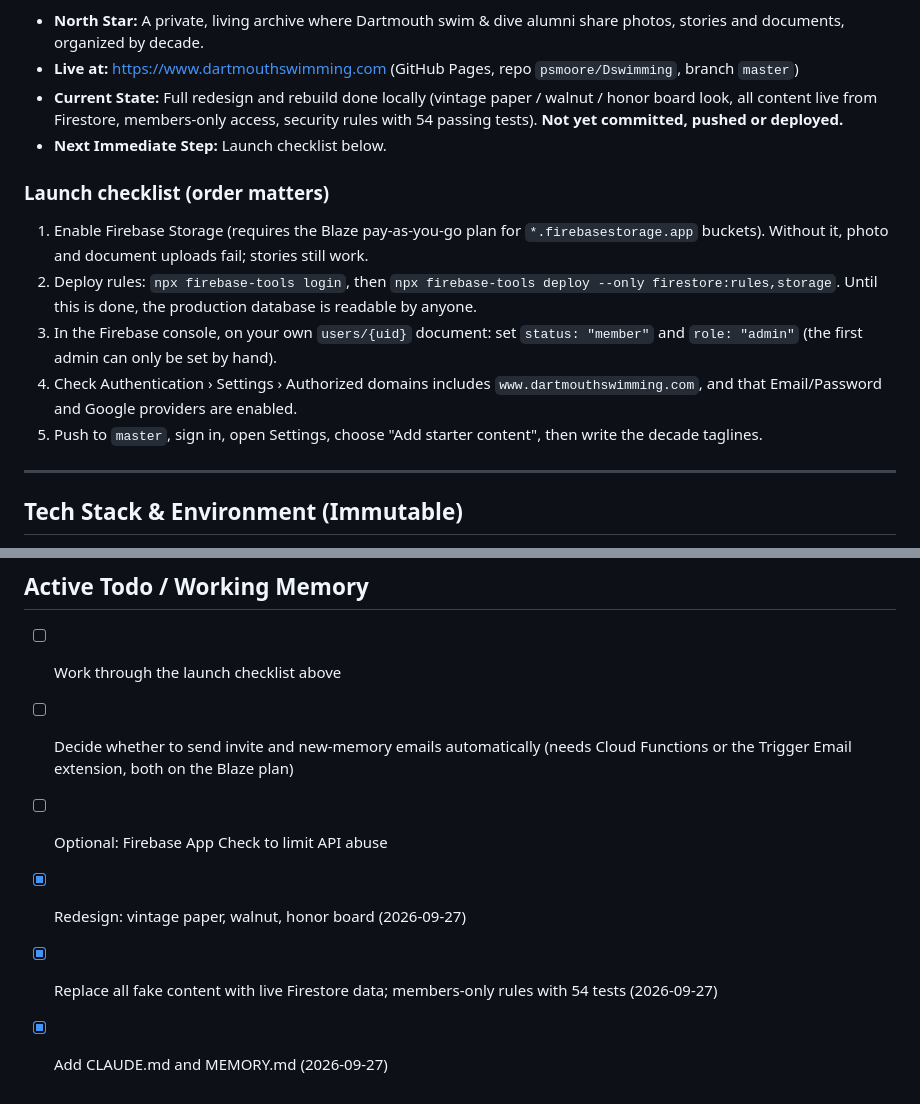
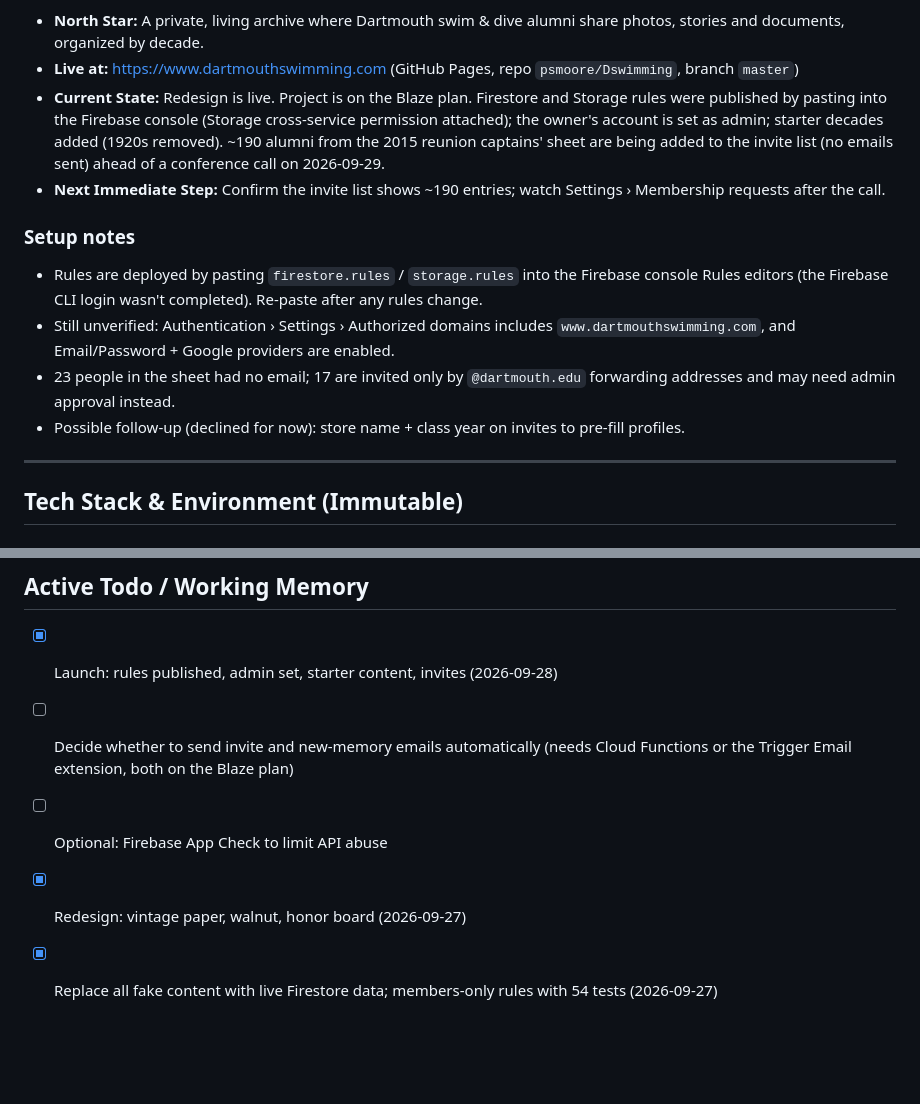
Before and after one commit to psmoore/Dswimming, a Markdown page: MEMORY.md, 2 parts joined by grey strips. Rendered like a GitHub page; blank space fills up the shorter version.

Commit message:
Update project memory after launch
Co-Authored-By: Claude Opus 5.5 <noreply@anthropic.com>
Claude-Session: https://claude.ai/code/session_01FgTw3qpBQsSwMs1YdWbPbg

```diff
--- a/MEMORY.md
+++ b/MEMORY.md
@@ -5,14 +5,13 @@
 - **North Star:** A private, living archive where Dartmouth swim & dive alumni share photos, stories and documents, organized by decade.
 - **Live at:** https://www.dartmouthswimming.com (GitHub Pages, repo `psmoore/Dswimming`, branch `master`)
-- **Current State:** Full redesign and rebuild done locally (vintage paper / walnut / honor board look, all content live from Firestore, members-only access, security rules with 54 passing tests). **Not yet committed, pushed or deployed.**
-- **Next Immediate Step:** Launch checklist below.
+- **Current State:** Redesign is live. Project is on the Blaze plan. Firestore and Storage rules were published by pasting into the Firebase console (Storage cross-service permission attached); the owner's account is set as admin; starter decades added (1920s removed). ~190 alumni from the 2015 reunion captains' sheet are being added to the invite list (no emails sent) ahead of a conference call on 2026-09-29.
+- **Next Immediate Step:** Confirm the invite list shows ~190 entries; watch Settings › Membership requests after the call.
 
-### Launch checklist (order matters)
-1. Enable Firebase Storage (requires the Blaze pay-as-you-go plan for `*.firebasestorage.app` buckets). Without it, photo and document uploads fail; stories still work.
-2. Deploy rules: `npx firebase-tools login`, then `npx firebase-tools deploy --only firestore:rules,storage`. Until this is done, the production database is readable by anyone.
-3. In the Firebase console, on your own `users/{uid}` document: set `status: "member"` and `role: "admin"` (the first admin can only be set by hand).
-4. Check Authentication › Settings › Authorized domains includes `www.dartmouthswimming.com`, and that Email/Password and Google providers are enabled.
-5. Push to `master`, sign in, open Settings, choose "Add starter content", then write the decade taglines.
+### Setup notes
+- Rules are deployed by pasting `firestore.rules` / `storage.rules` into the Firebase console Rules editors (the Firebase CLI login wasn't completed). Re-paste after any rules change.
+- Still unverified: Authentication › Settings › Authorized domains includes `www.dartmouthswimming.com`, and Email/Password + Google providers are enabled.
+- 23 people in the sheet had no email; 17 are invited only by `@dartmouth.edu` forwarding addresses and may need admin approval instead.
+- Possible follow-up (declined for now): store name + class year on invites to pre-fill profiles.
 
 ---
 
@@ -77,9 +76,8 @@
 ---
 
 ## Active Todo / Working Memory
-- [ ] Work through the launch checklist above
+- [x] Launch: rules published, admin set, starter content, invites (2026-09-28)
 - [ ] Decide whether to send invite and new-memory emails automatically (needs Cloud Functions or the Trigger Email extension, both on the Blaze plan)
 - [ ] Optional: Firebase App Check to limit API abuse
 - [x] Redesign: vintage paper, walnut, honor board (2026-09-27)
 - [x] Replace all fake content with live Firestore data; members-only rules with 54 tests (2026-09-27)
-- [x] Add CLAUDE.md and MEMORY.md (2026-09-27)
```
Also changed, not shown: other parts of MEMORY.md (+1 -1 lines).
